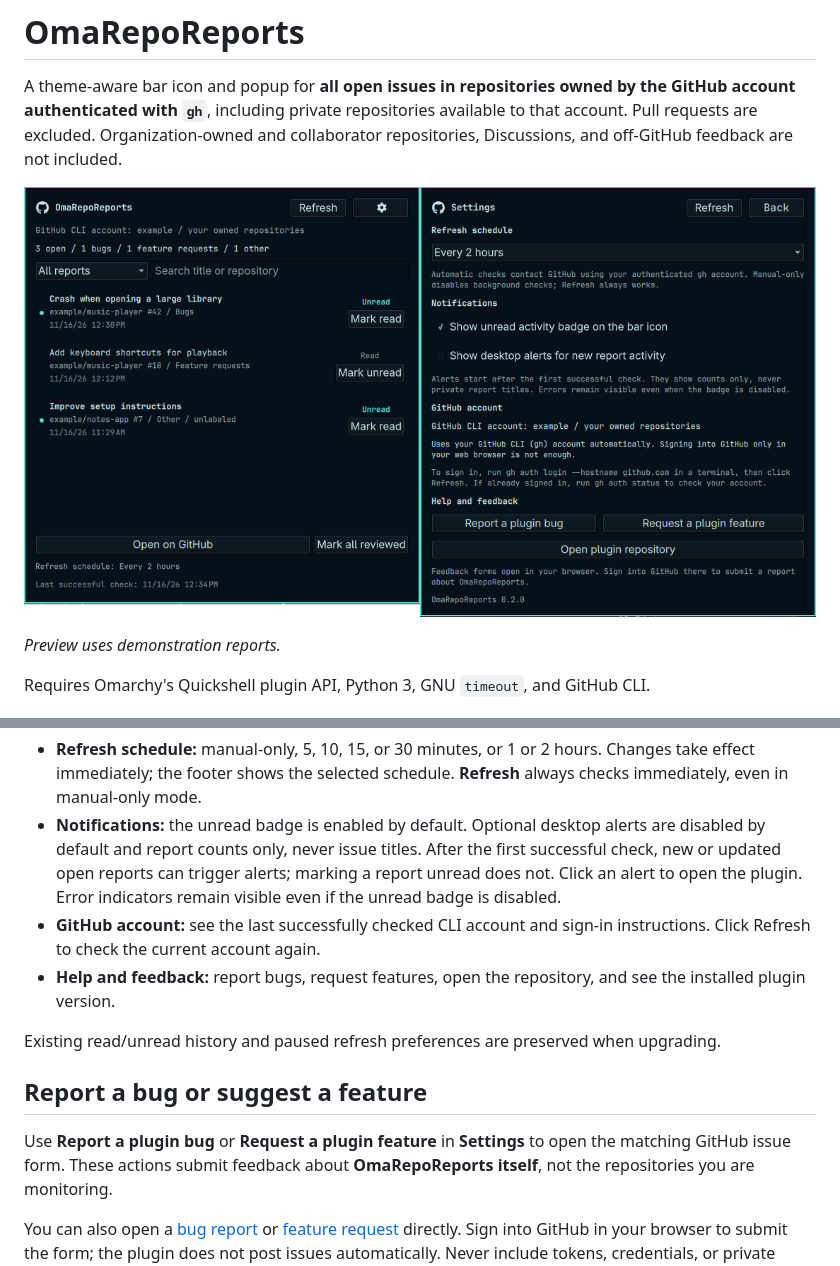
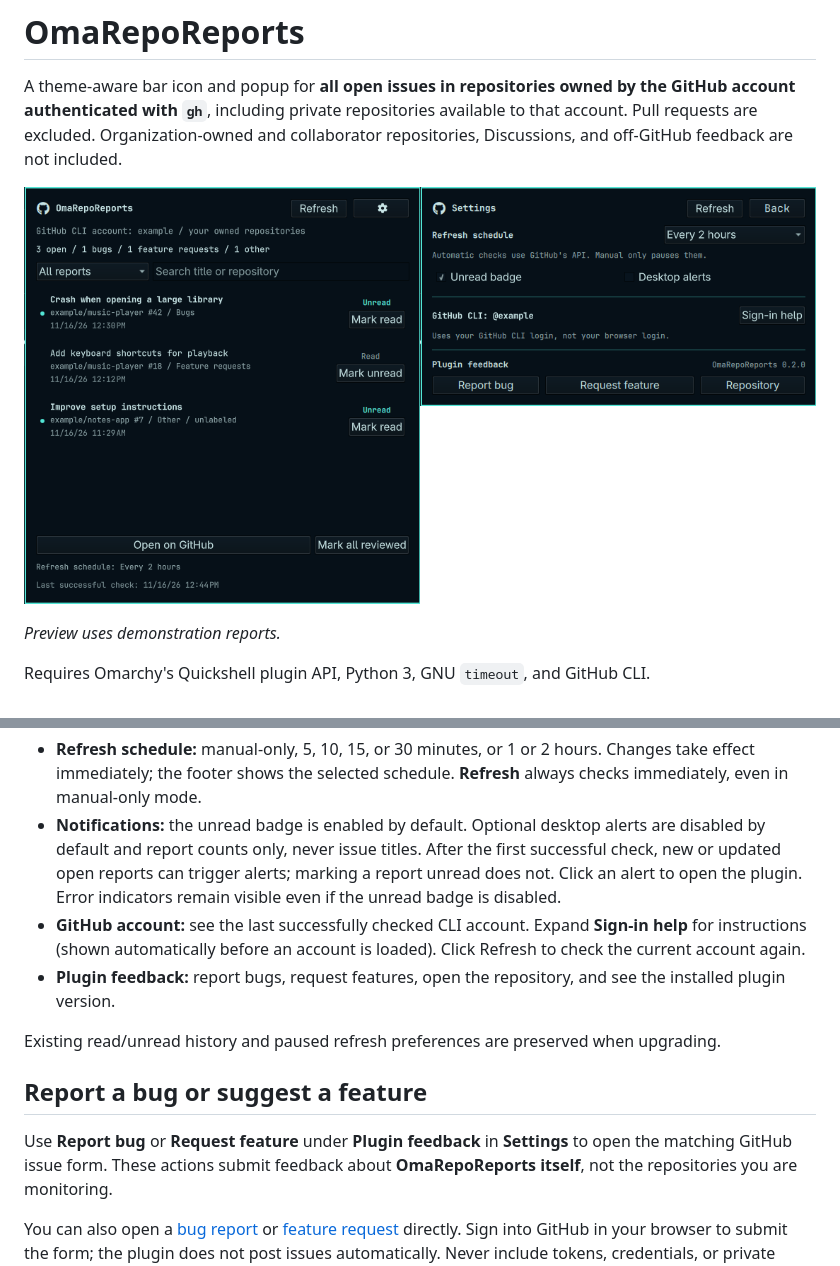
Before and after one commit to kelmankenberg/GitHub-Issue-Watch, a Markdown page: README.md, 2 parts joined by grey strips. GitHub-like rendering; pictures changed too: preview.png.

Commit message:
Compact Settings and make sign-in help collapsible
Keep schedule and notification controls in compact rows, group feedback actions, and move secondary explanations into tooltips. Preserve visible CLI sign-in guidance and expand setup help for new users.

Co-authored-by: Copilot <223556219+Copilot@users.noreply.github.com>

```diff
--- a/README.md
+++ b/README.md
@@ -80,9 +80,10 @@ to your reports.
   After the first successful check, new or updated open reports can trigger
   alerts; marking a report unread does not. Click an alert to open the plugin.
   Error indicators remain visible even if the unread badge is disabled.
-- **GitHub account:** see the last successfully checked CLI account and sign-in
-  instructions. Click Refresh to check the current account again.
-- **Help and feedback:** report bugs, request features, open the repository, and
+- **GitHub account:** see the last successfully checked CLI account. Expand
+  **Sign-in help** for instructions (shown automatically before an account is
+  loaded). Click Refresh to check the current account again.
+- **Plugin feedback:** report bugs, request features, open the repository, and
   see the installed plugin version.
 
 Existing read/unread history and paused refresh preferences are preserved when
@@ -90,8 +91,8 @@ upgrading.
 
 ## Report a bug or suggest a feature
 
-Use **Report a plugin bug** or **Request a plugin feature** in **Settings** to
-open the matching GitHub issue form. These actions submit feedback about
+Use **Report bug** or **Request feature** under **Plugin feedback** in
+**Settings** to open the matching GitHub issue form. These actions submit feedback about
 **OmaRepoReports itself**, not the repositories you are monitoring.
 
 You can also open a [bug report](https://github.com/kelmankenberg/OmaRepoReport/issues/new?template=bug_report.yml)
```
Also changed, not shown: 2 other files.
